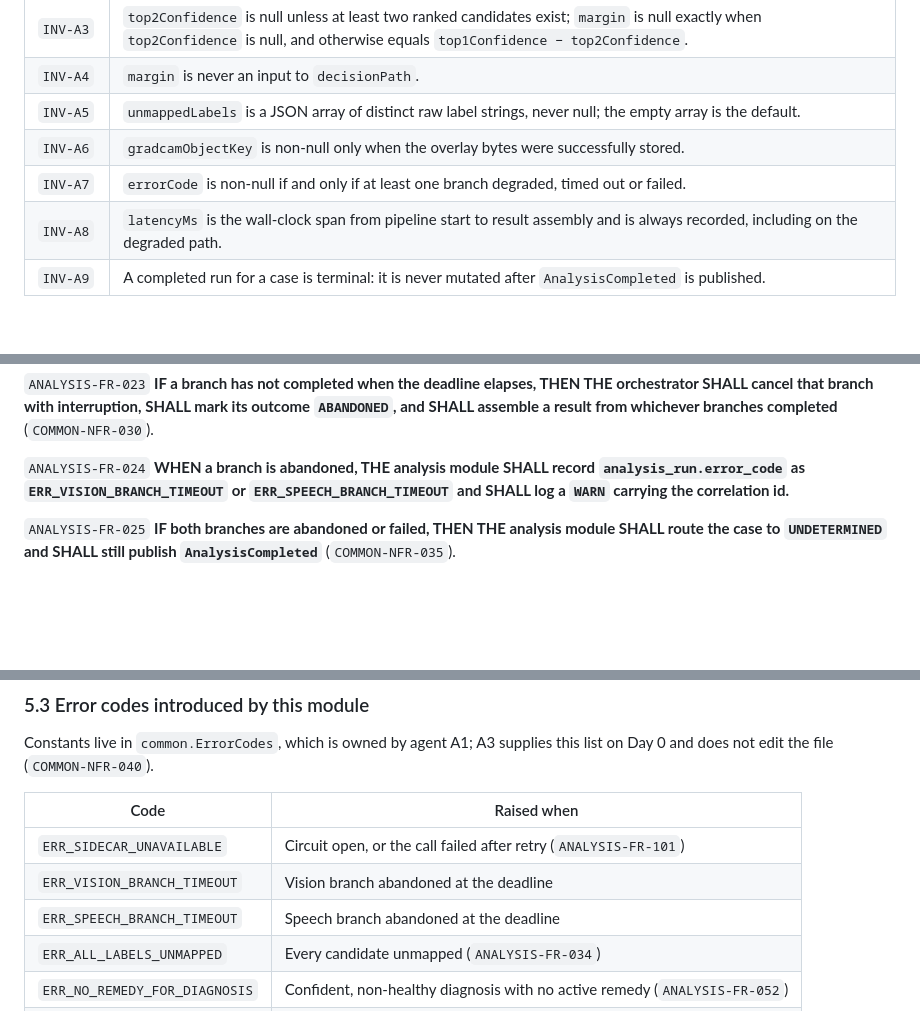
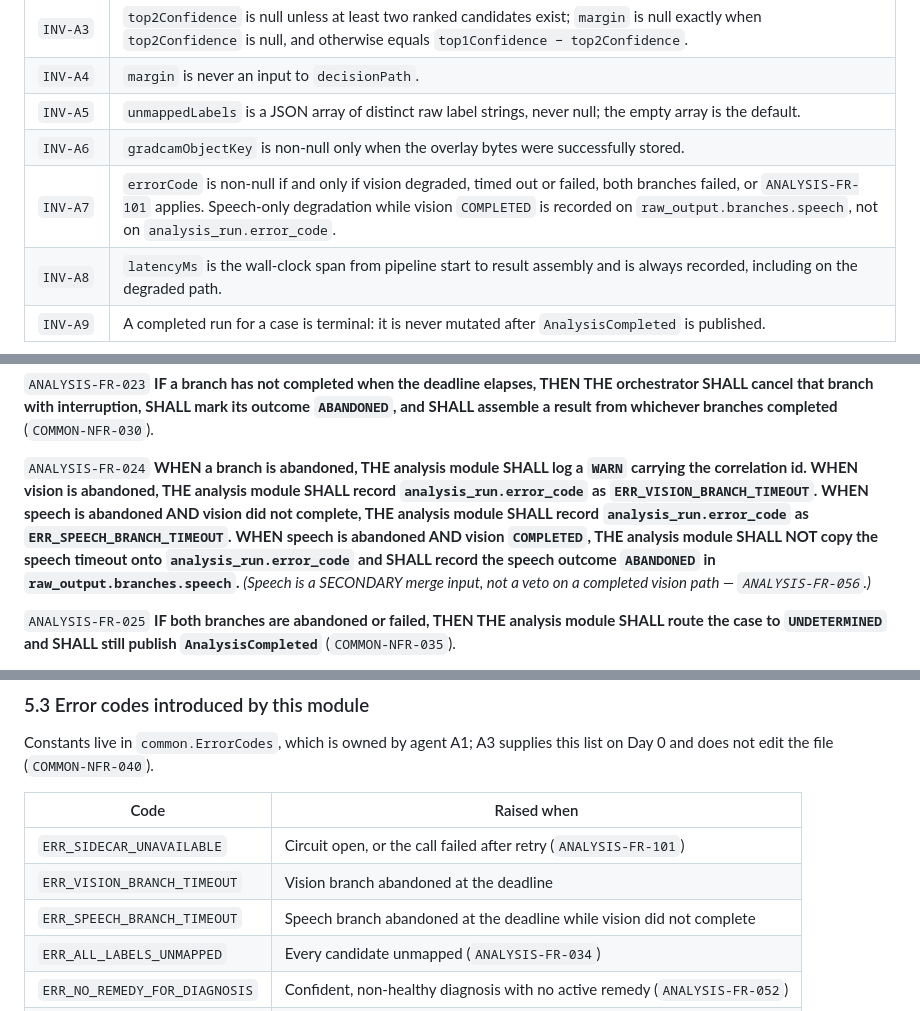
Before and after one commit to Pronoy-Anirudhya/foshol-doctor, a Markdown page: docs/requirements/12-analysis.ears.md, 3 parts joined by grey strips. Drawn GitHub-style; blank space fills up the shorter version.

Commit message:
Allow speech-only timeouts off analysis_run.error_code when vision completed.
Co-authored-by: Cursor <cursoragent@cursor.com>

```diff
--- a/docs/requirements/12-analysis.ears.md
+++ b/docs/requirements/12-analysis.ears.md
@@ -115,7 +115,7 @@ One `AnalysisRun` per executed pipeline, identified by a UUIDv7, referencing `ca
 | `INV-A4` | `margin` is never an input to `decisionPath`. |
 | `INV-A5` | `unmappedLabels` is a JSON array of distinct raw label strings, never null; the empty array is the default. |
 | `INV-A6` | `gradcamObjectKey` is non-null only when the overlay bytes were successfully stored. |
-| `INV-A7` | `errorCode` is non-null if and only if at least one branch degraded, timed out or failed. |
+| `INV-A7` | `errorCode` is non-null if and only if vision degraded, timed out or failed, both branches failed, or `ANALYSIS-FR-101` applies. Speech-only degradation while vision `COMPLETED` is recorded on `raw_output.branches.speech`, not on `analysis_run.error_code`. |
 | `INV-A8` | `latencyMs` is the wall-clock span from pipeline start to result assembly and is always recorded, including on the degraded path. |
 | `INV-A9` | A completed run for a case is terminal: it is never mutated after `AnalysisCompleted` is published. |
 
@@ -211,9 +211,14 @@ any other Java preview API.**
 SHALL cancel that branch with interruption, SHALL mark its outcome `ABANDONED`, and SHALL assemble a
 result from whichever branches completed** (`COMMON-NFR-030`).
 
-`ANALYSIS-FR-024` **WHEN a branch is abandoned, THE analysis module SHALL record
-`analysis_run.error_code` as `ERR_VISION_BRANCH_TIMEOUT` or `ERR_SPEECH_BRANCH_TIMEOUT` and SHALL log
-a `WARN` carrying the correlation id.**
+`ANALYSIS-FR-024` **WHEN a branch is abandoned, THE analysis module SHALL log a `WARN` carrying the
+correlation id.** **WHEN vision is abandoned, THE analysis module SHALL record
+`analysis_run.error_code` as `ERR_VISION_BRANCH_TIMEOUT`.** **WHEN speech is abandoned AND vision did
+not complete, THE analysis module SHALL record `analysis_run.error_code` as
+`ERR_SPEECH_BRANCH_TIMEOUT`.** **WHEN speech is abandoned AND vision `COMPLETED`, THE analysis module
+SHALL NOT copy the speech timeout onto `analysis_run.error_code` and SHALL record the speech outcome
+`ABANDONED` in `raw_output.branches.speech`.** *(Speech is a SECONDARY merge input, not a veto on a
+completed vision path — `ANALYSIS-FR-056`.)*
 
 `ANALYSIS-FR-025` **IF both branches are abandoned or failed, THEN THE analysis module SHALL route
 the case to `UNDETERMINED` and SHALL still publish `AnalysisCompleted`** (`COMMON-NFR-035`).
@@ -724,7 +729,7 @@ does not edit the file (`COMMON-NFR-040`).
 |---|---|
 | `ERR_SIDECAR_UNAVAILABLE` | Circuit open, or the call failed after retry (`ANALYSIS-FR-101`) |
 | `ERR_VISION_BRANCH_TIMEOUT` | Vision branch abandoned at the deadline |
-| `ERR_SPEECH_BRANCH_TIMEOUT` | Speech branch abandoned at the deadline |
+| `ERR_SPEECH_BRANCH_TIMEOUT` | Speech branch abandoned at the deadline while vision did not complete |
 | `ERR_ALL_LABELS_UNMAPPED` | Every candidate unmapped (`ANALYSIS-FR-034`) |
 | `ERR_NO_REMEDY_FOR_DIAGNOSIS` | Confident, non-healthy diagnosis with no active remedy (`ANALYSIS-FR-052`) |
 | `ERR_EMBEDDING_DIMENSION` | Embedding not 768-d (`ANALYSIS-FR-076`) |
```
Also changed, not shown: other parts of docs/requirements/12-analysis.ears.md (+1 -1 lines).
